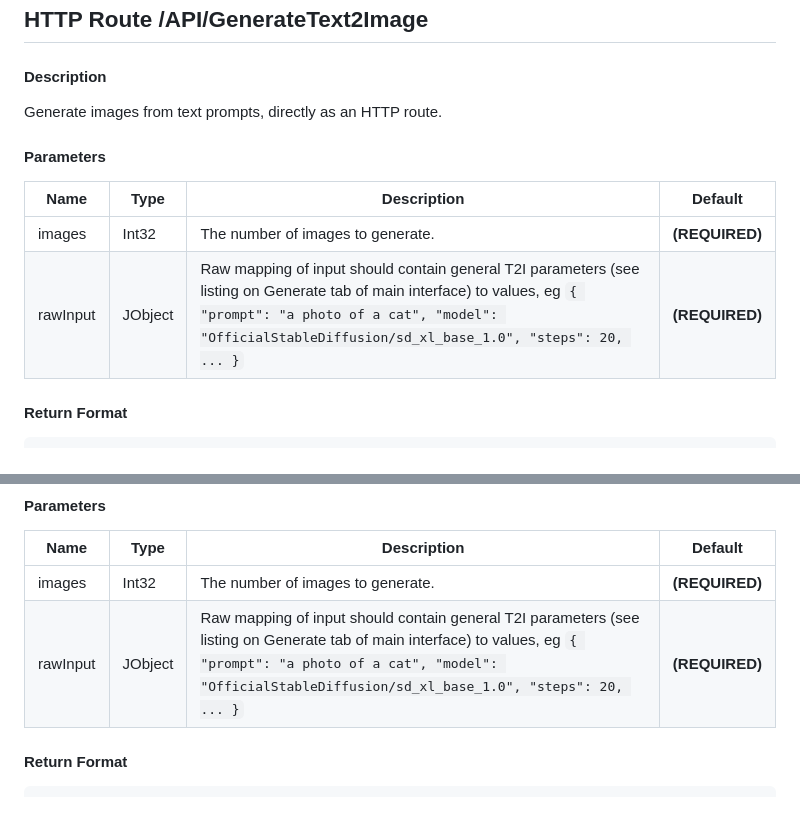
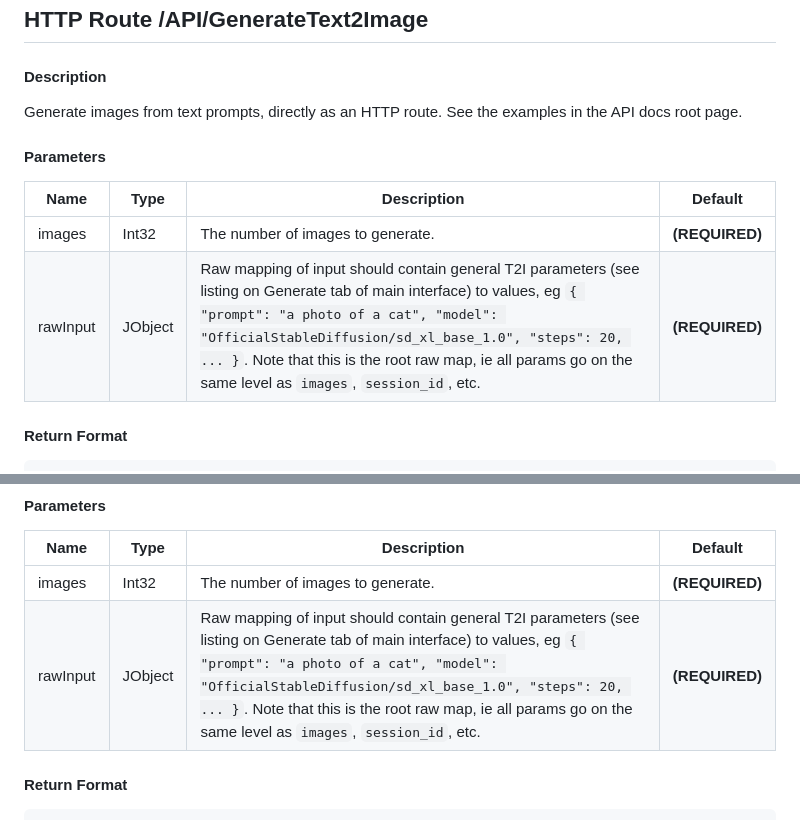
Before and after one commit to Stability-AI/StableSwarmUI, a Markdown page: docs/APIRoutes/T2IAPI.md, 2 parts joined by grey strips. Drawn GitHub-style.

```diff
--- a/docs/APIRoutes/T2IAPI.md
+++ b/docs/APIRoutes/T2IAPI.md
@@ -37,14 +37,14 @@ Delete an image from history.
 
 #### Description
 
-Generate images from text prompts, directly as an HTTP route.
+Generate images from text prompts, directly as an HTTP route. See the examples in the API docs root page.
 
 #### Parameters
 
 | Name | Type | Description | Default |
 | --- | --- | --- | --- |
 | images | Int32 | The number of images to generate. | **(REQUIRED)** |
-| rawInput | JObject | Raw mapping of input should contain general T2I parameters (see listing on Generate tab of main interface) to values, eg `{ "prompt": "a photo of a cat", "model": "OfficialStableDiffusion/sd_xl_base_1.0", "steps": 20, ... }` | **(REQUIRED)** |
+| rawInput | JObject | Raw mapping of input should contain general T2I parameters (see listing on Generate tab of main interface) to values, eg `{ "prompt": "a photo of a cat", "model": "OfficialStableDiffusion/sd_xl_base_1.0", "steps": 20, ... }`. Note that this is the root raw map, ie all params go on the same level as `images`, `session_id`, etc. | **(REQUIRED)** |
 
 #### Return Format
 
@@ -70,7 +70,7 @@ Generate images from text prompts, with WebSocket updates. This is the most impo
 | Name | Type | Description | Default |
 | --- | --- | --- | --- |
 | images | Int32 | The number of images to generate. | **(REQUIRED)** |
-| rawInput | JObject | Raw mapping of input should contain general T2I parameters (see listing on Generate tab of main interface) to values, eg `{ "prompt": "a photo of a cat", "model": "OfficialStableDiffusion/sd_xl_base_1.0", "steps": 20, ... }` | **(REQUIRED)** |
+| rawInput | JObject | Raw mapping of input should contain general T2I parameters (see listing on Generate tab of main interface) to values, eg `{ "prompt": "a photo of a cat", "model": "OfficialStableDiffusion/sd_xl_base_1.0", "steps": 20, ... }`. Note that this is the root raw map, ie all params go on the same level as `images`, `session_id`, etc. | **(REQUIRED)** |
 
 #### Return Format
 
```
Also changed, not shown: docs/APIRoutes/AdminAPI.md (+18 -0 lines), docs/APIRoutes/ModelsAPI.md (+3 -0 lines).
